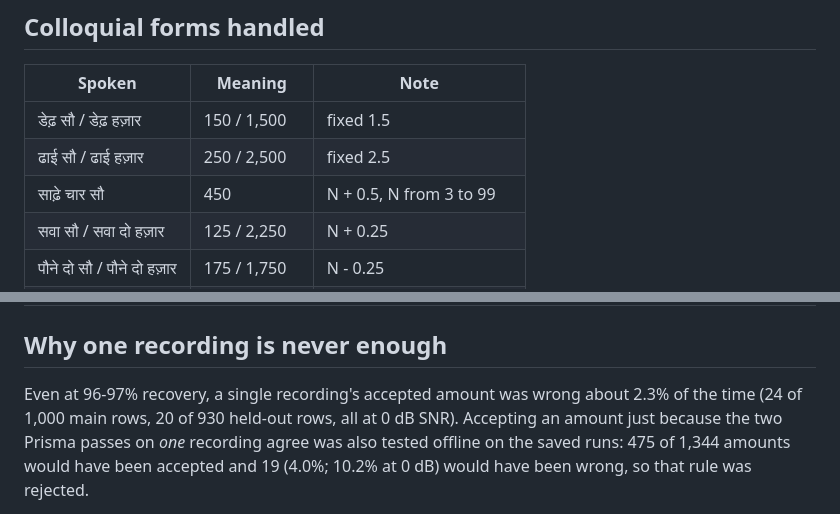
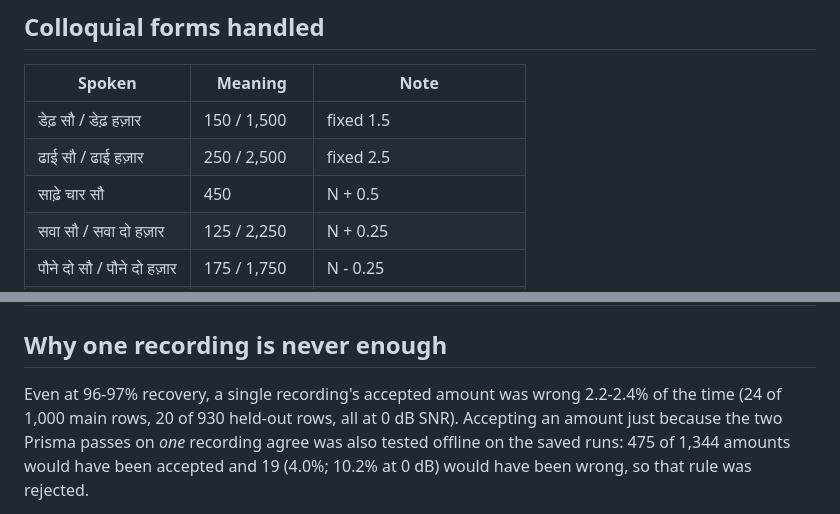
Before and after one commit to HarshdipSaha/kaam-ka-parcha, a Markdown page: docs/benchmarks/hinglish-amounts.md, 2 parts joined by grey strips. Rendered like a GitHub page.

Commit message:
docs: correct error-rate wording and drop an unverified range
Co-Authored-By: Claude Sonnet 5.5 <noreply@anthropic.com>

```diff
--- a/docs/benchmarks/hinglish-amounts.md
+++ b/docs/benchmarks/hinglish-amounts.md
@@ -13,7 +13,7 @@ evidence, not real-speech accuracy. Each links to its row in [`docs/gates.md`](.
 |---|---|---|
 | डेढ़ सौ / डेढ़ हज़ार | 150 / 1,500 | fixed 1.5 |
 | ढाई सौ / ढाई हज़ार | 250 / 2,500 | fixed 2.5 |
-| साढ़े चार सौ | 450 | N + 0.5, N from 3 to 99 |
+| साढ़े चार सौ | 450 | N + 0.5 |
 | सवा सौ / सवा दो हज़ार | 125 / 2,250 | N + 0.25 |
 | पौने दो सौ / पौने दो हज़ार | 175 / 1,750 | N - 0.25 |
 | बारह सौ, चौदह सौ | 1,200 / 1,400 | hundreds used for 11-19 |
@@ -40,7 +40,7 @@ against `04:30 ₹200` still abstains (`crosscheck_disagreement`).
 
 ## Why one recording is never enough
 
-Even at 96-97% recovery, a single recording's accepted amount was wrong about 2.3% of the time (24 of 1,000
+Even at 96-97% recovery, a single recording's accepted amount was wrong 2.2-2.4% of the time (24 of 1,000
 main rows, 20 of 930 held-out rows, all at 0 dB SNR). Accepting an amount just because the two Prisma passes on
 *one* recording agree was also tested offline on the saved runs: 475 of 1,344 amounts would have been accepted
 and 19 (4.0%; 10.2% at 0 dB) would have been wrong, so that rule was rejected.
```
Also changed, not shown: README.md (+1 -1 lines).
